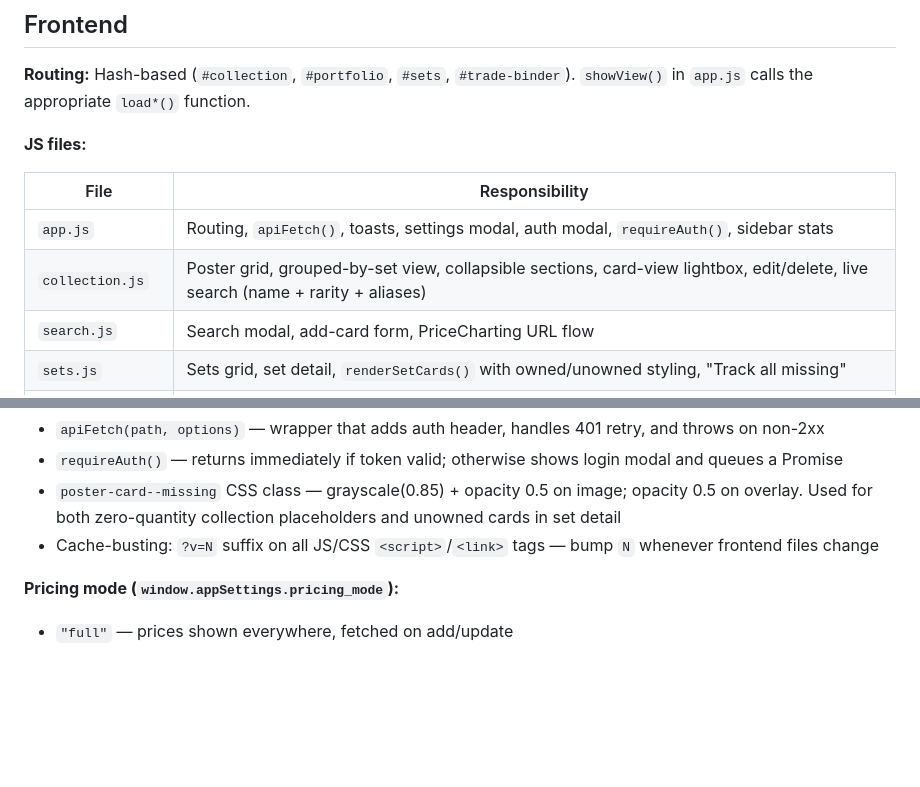
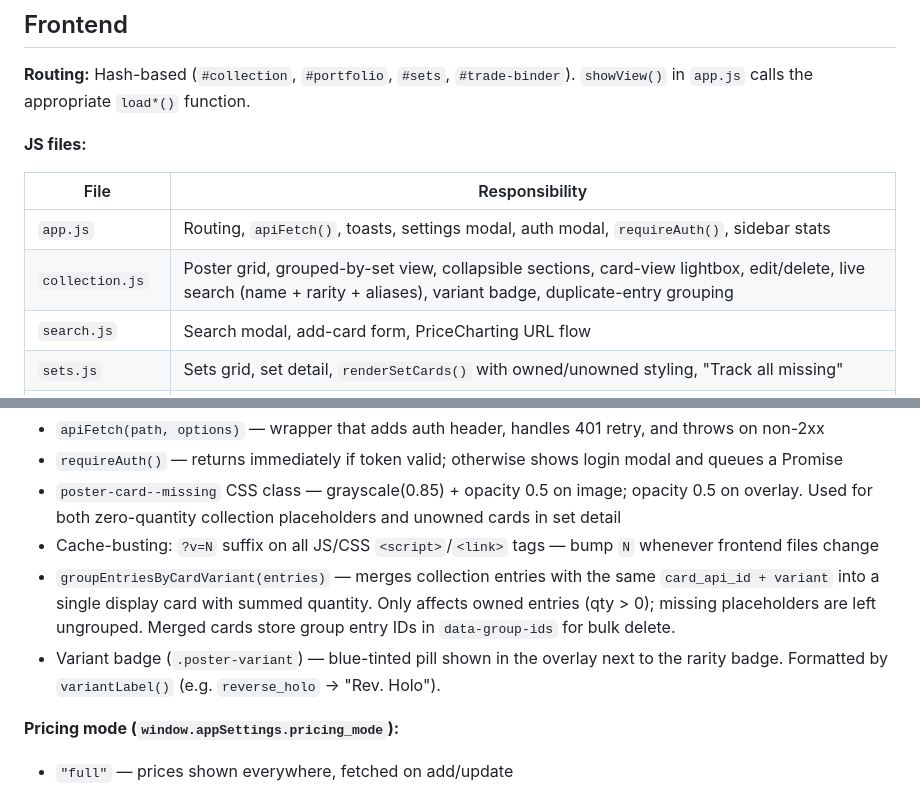
Before and after one commit to ej22/pokemon-tcg-tracker, a Markdown page: technical.md, 2 parts joined by grey strips. GitHub-like rendering; blank space fills up the shorter version.

```diff
--- a/technical.md
+++ b/technical.md
@@ -168,7 +168,7 @@ Disambiguation case (multiple sets matched): `{"sets": [...]}` with no `"cards"`
 | File | Responsibility |
 |------|---------------|
 | `app.js` | Routing, `apiFetch()`, toasts, settings modal, auth modal, `requireAuth()`, sidebar stats |
-| `collection.js` | Poster grid, grouped-by-set view, collapsible sections, card-view lightbox, edit/delete, live search (name + rarity + aliases) |
+| `collection.js` | Poster grid, grouped-by-set view, collapsible sections, card-view lightbox, edit/delete, live search (name + rarity + aliases), variant badge, duplicate-entry grouping |
 | `search.js` | Search modal, add-card form, PriceCharting URL flow |
 | `sets.js` | Sets grid, set detail, `renderSetCards()` with owned/unowned styling, "Track all missing" |
 | `portfolio.js` | KPIs, Chart.js value history |
@@ -179,6 +179,8 @@ Disambiguation case (multiple sets matched): `{"sets": [...]}` with no `"cards"`
 - `requireAuth()` — returns immediately if token valid; otherwise shows login modal and queues a Promise
 - `poster-card--missing` CSS class — grayscale(0.85) + opacity 0.5 on image; opacity 0.5 on overlay. Used for both zero-quantity collection placeholders and unowned cards in set detail
 - Cache-busting: `?v=N` suffix on all JS/CSS `<script>`/`<link>` tags — bump `N` whenever frontend files change
+- `groupEntriesByCardVariant(entries)` — merges collection entries with the same `card_api_id + variant` into a single display card with summed quantity. Only affects owned entries (qty > 0); missing placeholders are left ungrouped. Merged cards store group entry IDs in `data-group-ids` for bulk delete.
+- Variant badge (`.poster-variant`) — blue-tinted pill shown in the overlay next to the rarity badge. Formatted by `variantLabel()` (e.g. `reverse_holo` → "Rev. Holo").
 
 **Pricing mode (`window.appSettings.pricing_mode`):**
 - `"full"` — prices shown everywhere, fetched on add/update
```
Also changed, not shown: HANDOVER.md (+18 -0 lines).
